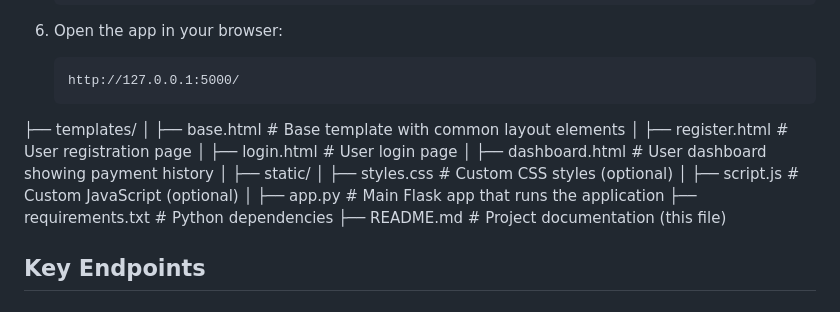
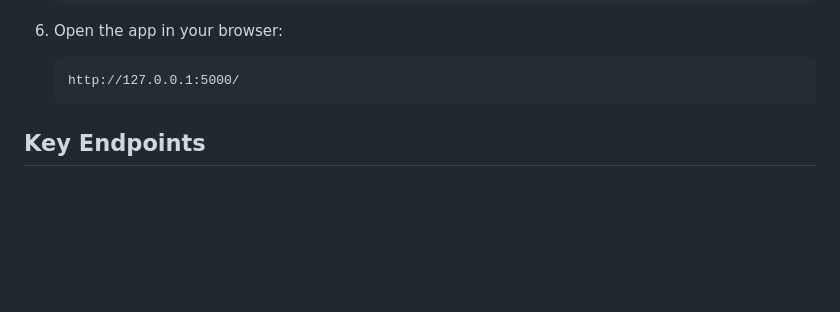
Before and after one commit to SriramR17/Payment-Portal-using-Stripe, a Markdown page: README.md, the part around the change. Rendered like a GitHub page; blank space fills up the shorter version.

````diff
--- a/README.md
+++ b/README.md
@@ -67,10 +67,6 @@ This is a web application that provides a seamless payment integration using Str
     http://127.0.0.1:5000/
     ```
 
-├── templates/
-│ ├── base.html # Base template with common layout elements │ ├── register.html # User registration page │ ├── login.html # User login page │ ├── dashboard.html # User dashboard showing payment history │
-├── static/
-│ ├── styles.css # Custom CSS styles (optional) │ ├── script.js # Custom JavaScript (optional) │ ├── app.py # Main Flask app that runs the application ├── requirements.txt # Python dependencies ├── README.md # Project documentation (this file)
 
 ## Key Endpoints
 
````
